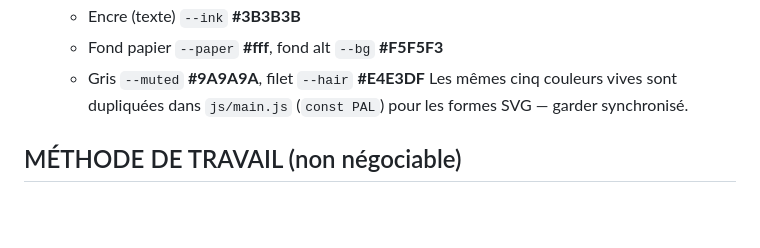
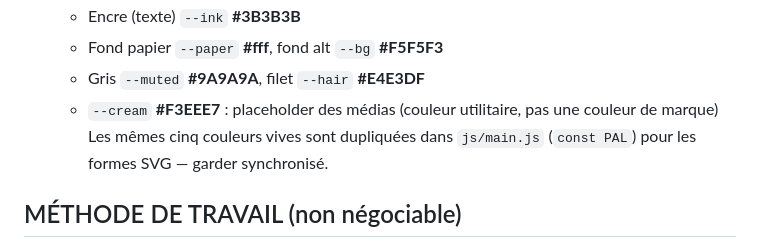
Before and after one commit to romaindemari-png/bapu-site, a Markdown page: CLAUDE.md, the part around the change. GitHub-like rendering; blank space fills up the shorter version.

Commit message:
docs: ajoute --cream (placeholder médias) aux couleurs de référence
Co-Authored-By: Claude Opus 5.5 <noreply@anthropic.com>
Claude-Session: https://claude.ai/code/session_019rKVBvogQtNRAvaeTAfHK1

```diff
--- a/CLAUDE.md
+++ b/CLAUDE.md
@@ -52,6 +52,7 @@ Les pages légales réutilisent `css/styles.css` (section scopée `.legal`) et `
    - Encre (texte) `--ink` **#3B3B3B**
    - Fond papier `--paper` **#fff**, fond alt `--bg` **#F5F5F3**
    - Gris `--muted` **#9A9A9A**, filet `--hair` **#E4E3DF**
+   - `--cream` **#F3EEE7** : placeholder des médias (couleur utilitaire, pas une couleur de marque)
    Les mêmes cinq couleurs vives sont dupliquées dans `js/main.js` (`const PAL`) pour les formes SVG — garder synchronisé.
 
 ## MÉTHODE DE TRAVAIL (non négociable)
```
